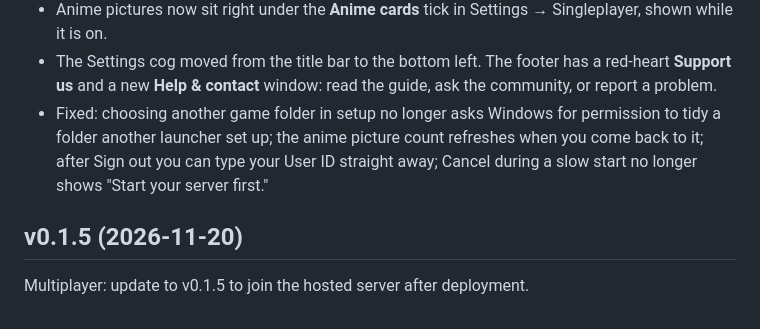
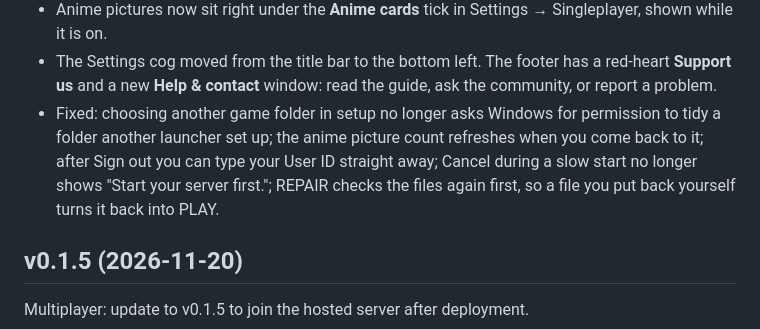
Before and after one commit to usersina/yo3-revival, a Markdown page: CHANGELOG.md, the part around the change. Drawn GitHub-style.

```diff
--- a/CHANGELOG.md
+++ b/CHANGELOG.md
@@ -26,7 +26,7 @@ Older entries describe their release at the time. For current setup, use the [RE
   contact** window: read the guide, ask the community, or report a problem.
 - Fixed: choosing another game folder in setup no longer asks Windows for permission to tidy a folder another launcher set
   up; the anime picture count refreshes when you come back to it; after Sign out you can type your User ID straight away;
-  Cancel during a slow start no longer shows "Start your server first."
+  Cancel during a slow start no longer shows "Start your server first."; REPAIR checks the files again first, so a file you put back yourself turns it back into PLAY.
 
 ## v0.1.5 (2026-11-20)
 
```
Also changed, not shown: screenshots/desktop.png, 2 other files.
